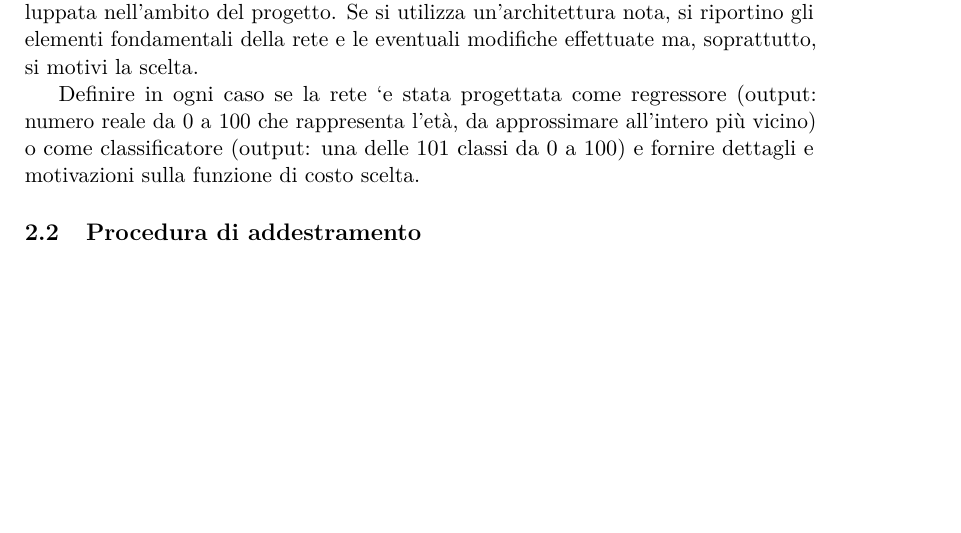
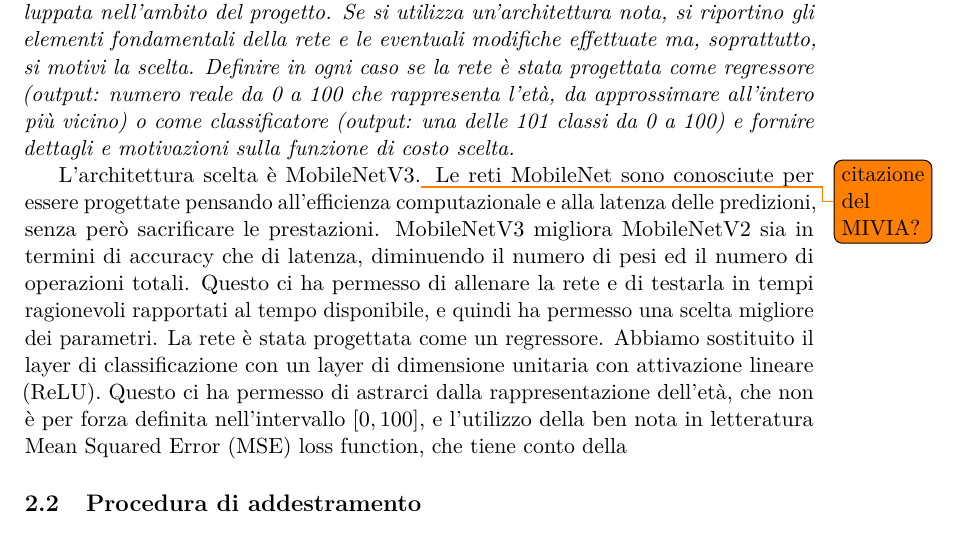
Before and after one commit to MicheleOliva/Contest-Vision-2020, a LaTeX document (doc/main.tex, which reads doc/soluzione.tex): part of page 2 of 3, cut so that both start at the same text, the shorter picture padded with empty space. Compiled offline with pdfLaTeX.

Commit message:
Prima bozza docs 2.1

```diff
--- a/doc/soluzione.tex
+++ b/doc/soluzione.tex
@@ -2,12 +2,14 @@ Tale descrizione deve contemplare almeno gli elementi riportati nelle seguenti
 sottosezioni.
 
 \subsection{Convolutional neural network}
-Descrivere in questa sezione l’architettura della convolutional neural network
+\emph{Descrivere in questa sezione l’architettura della convolutional neural network
 sviluppata nell’ambito del progetto. Se si utilizza un’architettura nota, si riportino gli elementi fondamentali della rete e le eventuali modifiche effettuate ma, soprattutto, si motivi la scelta.
+Definire in ogni caso se la rete è stata progettata come regressore (output:
+numero reale da 0 a 100 che rappresenta l’età, da approssimare all’intero più
+vicino) o come classificatore (output: una delle 101 classi da 0 a 100) e fornire dettagli e motivazioni sulla funzione di costo scelta.}
 
-Definire in ogni caso se la rete `e stata progettata come regressore (output:
-numero reale da 0 a 100 che rappresenta l’età, da approssimare all’intero più
-vicino) o come classificatore (output: una delle 101 classi da 0 a 100) e fornire dettagli e motivazioni sulla funzione di costo scelta.
+L'architettura scelta è MobileNetV3.\todo{citazione del MIVIA?} Le reti MobileNet sono conosciute per essere progettate pensando all'efficienza computazionale e alla latenza delle predizioni, senza però sacrificare le prestazioni. MobileNetV3 migliora MobileNetV2 sia in termini di accuracy che di latenza, diminuendo il numero di pesi ed il numero di operazioni totali. Questo ci ha permesso di allenare la rete e di testarla in tempi ragionevoli rapportati al tempo disponibile, e quindi ha permesso una scelta migliore dei parametri.
+La rete è stata progettata come un regressore. Abbiamo sostituito il layer di classificazione con un layer di dimensione unitaria con attivazione lineare (ReLU). Questo ci ha permesso di astrarci dalla rappresentazione dell'età, che non è per forza definita nell'intervallo \([0, 100]\), e l'utilizzo della ben nota in letteratura Mean Squared Error (MSE) loss function, che tiene conto della
 
 \subsection{Procedura di addestramento}
 \subsubsection{Dataset}
```
